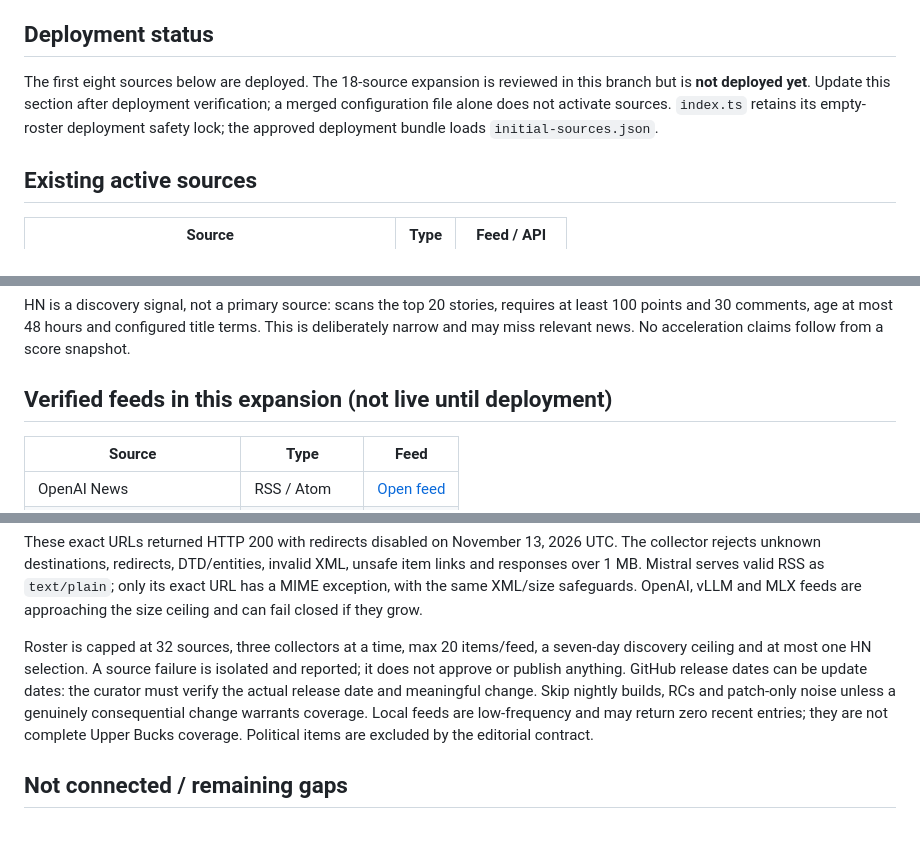
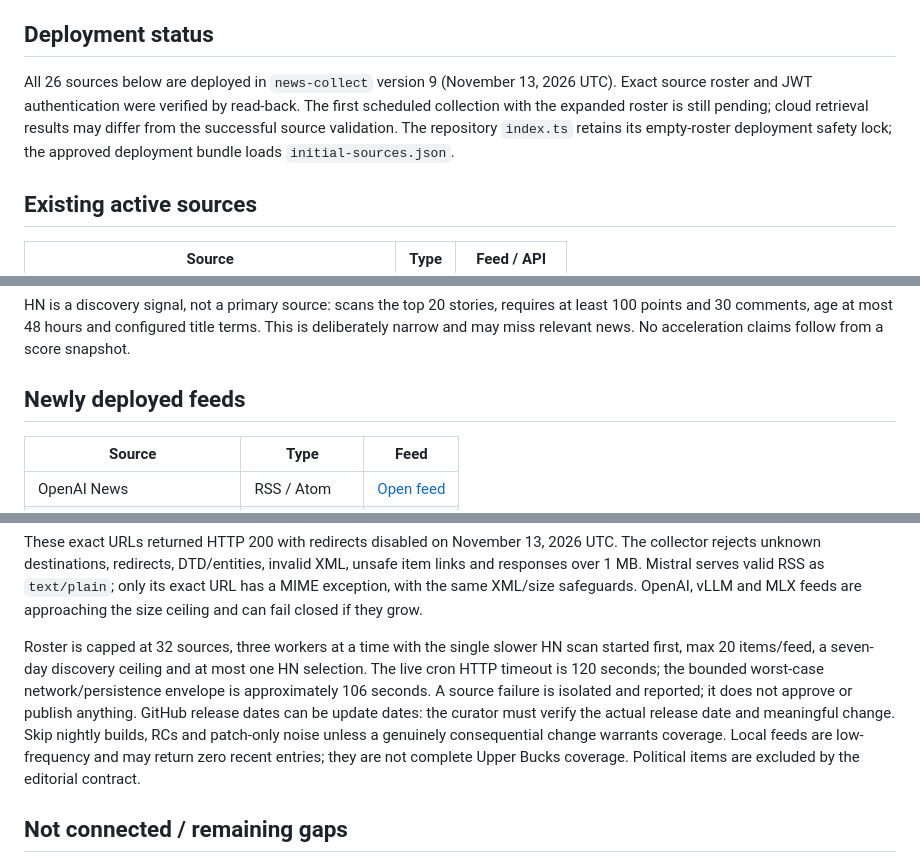
Before and after one commit to itomek/itomek-news-digest-agent, a Markdown page: docs/warpcore-sources.md, 3 parts joined by grey strips. GitHub-like rendering; blank space fills up the shorter version.

Commit message:
Document deployed source roster and refined language priorities

```diff
--- a/docs/warpcore-sources.md
+++ b/docs/warpcore-sources.md
@@ -4,7 +4,7 @@ This is the human-readable companion to `supabase/functions/news-collect/initial
 
 ## Deployment status
 
-The first eight sources below are deployed. The 18-source expansion is reviewed in this branch but is **not deployed yet**. Update this section after deployment verification; a merged configuration file alone does not activate sources. `index.ts` retains its empty-roster deployment safety lock; the approved deployment bundle loads `initial-sources.json`.
+All 26 sources below are deployed in `news-collect` version 9 (November 13, 2026 UTC). Exact source roster and JWT authentication were verified by read-back. The first scheduled collection with the expanded roster is still pending; cloud retrieval results may differ from the successful source validation. The repository `index.ts` retains its empty-roster deployment safety lock; the approved deployment bundle loads `initial-sources.json`.
 
 ## Existing active sources
 
@@ -21,7 +21,7 @@ The first eight sources below are deployed. The 18-source expansion is reviewed
 
 HN is a discovery signal, not a primary source: scans the top 20 stories, requires at least 100 points and 30 comments, age at most 48 hours and configured title terms. This is deliberately narrow and may miss relevant news. No acceleration claims follow from a score snapshot.
 
-## Verified feeds in this expansion (not live until deployment)
+## Newly deployed feeds
 
 | Source | Type | Feed |
 |---|---|---|
@@ -46,7 +46,7 @@ HN is a discovery signal, not a primary source: scans the top 20 stories, requir
 
 These exact URLs returned HTTP 200 with redirects disabled on November 13, 2026 UTC. The collector rejects unknown destinations, redirects, DTD/entities, invalid XML, unsafe item links and responses over 1 MB. Mistral serves valid RSS as `text/plain`; only its exact URL has a MIME exception, with the same XML/size safeguards. OpenAI, vLLM and MLX feeds are approaching the size ceiling and can fail closed if they grow.
 
-Roster is capped at 32 sources, three collectors at a time, max 20 items/feed, a seven-day discovery ceiling and at most one HN selection. A source failure is isolated and reported; it does not approve or publish anything. GitHub release dates can be update dates: the curator must verify the actual release date and meaningful change. Skip nightly builds, RCs and patch-only noise unless a genuinely consequential change warrants coverage. Local feeds are low-frequency and may return zero recent entries; they are not complete Upper Bucks coverage. Political items are excluded by the editorial contract.
+Roster is capped at 32 sources, three workers at a time with the single slower HN scan started first, max 20 items/feed, a seven-day discovery ceiling and at most one HN selection. The live cron HTTP timeout is 120 seconds; the bounded worst-case network/persistence envelope is approximately 106 seconds. A source failure is isolated and reported; it does not approve or publish anything. GitHub release dates can be update dates: the curator must verify the actual release date and meaningful change. Skip nightly builds, RCs and patch-only noise unless a genuinely consequential change warrants coverage. Local feeds are low-frequency and may return zero recent entries; they are not complete Upper Bucks coverage. Political items are excluded by the editorial contract.
 
 ## Not connected / remaining gaps
 
```
Also changed, not shown: other parts of docs/warpcore-sources.md (+2 -0 lines).
